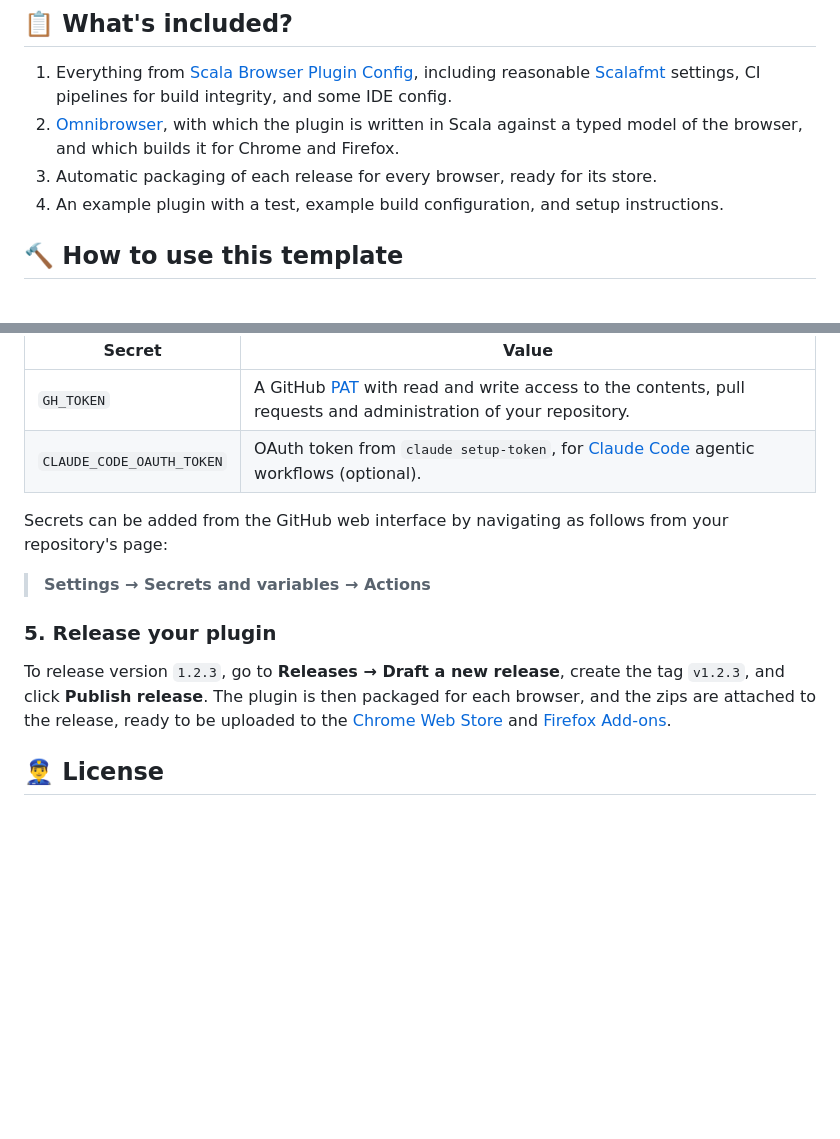
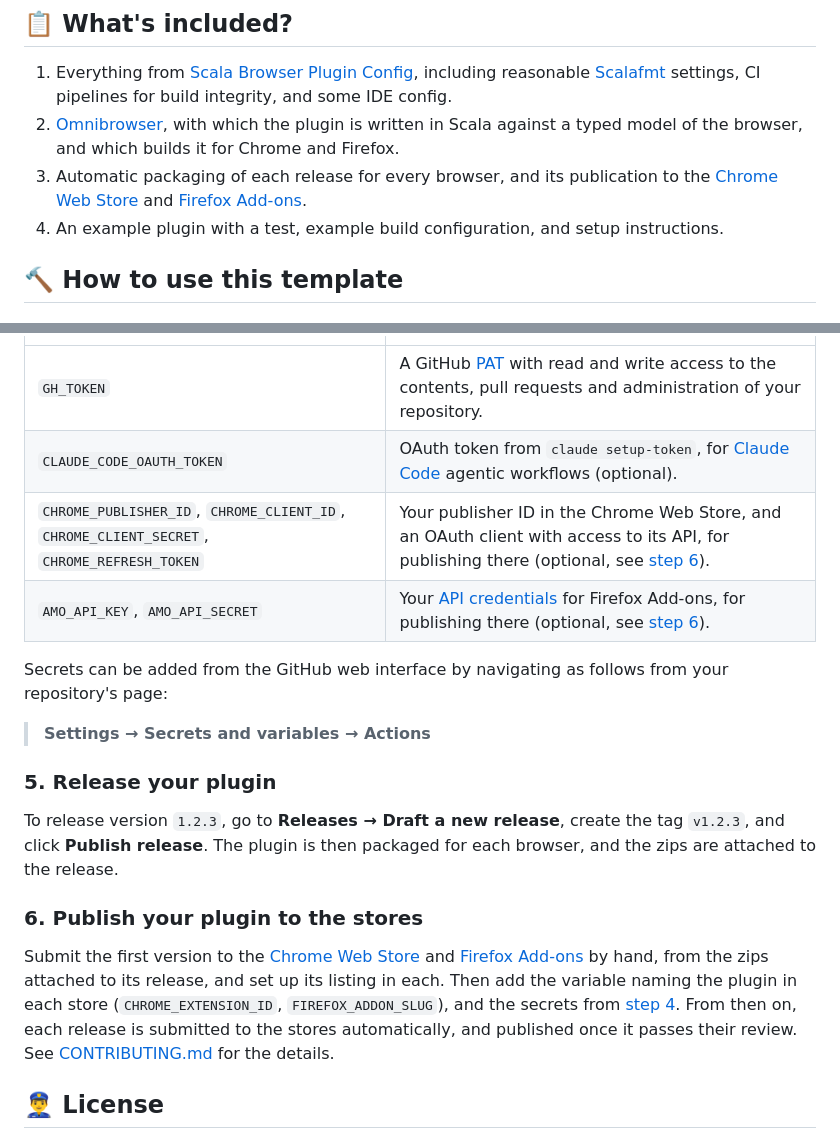
Before and after one commit to SgtSwagrid/scala-browser-plugin-template, a Markdown page: README.md, 2 parts joined by grey strips. Rendered like a GitHub page; blank space fills up the shorter version.

Commit message:
[readme] Described publishing to the Chrome Web Store and Firefox Add-ons. (#5)
## Summary

Describes, in the template's own instructions, the store publishing that
Scala Browser Plugin Config's `publish.yml` now does
(SgtSwagrid/scala-browser-plugin-config#4): once a plugin is listed in
the Chrome Web Store and on Firefox Add-ons, each release is submitted
to both automatically.

## Changes

- `README.md`, in the template's instructions above the "⬆️ Delete •
Keep ⬇️" divider only:
  - "What's included": publication to both stores.
  - Step 4: the stores' secrets in the table, as optional.
  - Step 5: no longer says the zips are for uploading by hand.
- New step 6: list the first version in each store by hand, then set
`CHROME_EXTENSION_ID` and `FIREFOX_ADDON_SLUG` and the secrets, after
which releases are submitted automatically; it links to the full steps
in `CONTRIBUTING.md`, which the config syncs here.

## Testing

- [ ] Code compiles without errors or warnings (`sbt compile`)
- [ ] Code is formatted correctly (`sbt scalafmtCheckAll`)
- [ ] All unit tests pass (`sbt test`)
- [ ] Additional unit tests added for new functionality (if applicable)

Documentation only. The workflow itself was tested as
SgtSwagrid/scala-browser-plugin-config#4 describes.

## Notes

The placeholder README below the divider, which the `/browser-plugin`
skill edits, is unchanged. Merge after the config PR, whose sync brings
the `publish.yml` and `CONTRIBUTING.md` this describes.

🤖 Generated with [Claude Code](https://claude.com/claude-code)

Co-authored-by: Claude Opus 5.5 <noreply@anthropic.com>

```diff
--- a/README.md
+++ b/README.md
@@ -13,7 +13,7 @@
 
 1. Everything from [Scala Browser Plugin Config](https://github.com/SgtSwagrid/scala-browser-plugin-config), including reasonable [Scalafmt](https://scalameta.org/scalafmt/) settings, CI pipelines for build integrity, and some IDE config.
 2. [Omnibrowser](https://github.com/SgtSwagrid/omnibrowser), with which the plugin is written in Scala against a typed model of the browser, and which builds it for Chrome and Firefox.
-3. Automatic packaging of each release for every browser, ready for its store.
+3. Automatic packaging of each release for every browser, and its publication to the [Chrome Web Store](https://chromewebstore.google.com/) and [Firefox Add-ons](https://addons.mozilla.org/).
 4. An example plugin with a test, example build configuration, and setup instructions.
 
 ## 🔨 How to use this template
@@ -50,6 +50,8 @@ Add the following secrets to your repository on GitHub, to allow the automated w
 |---------------------------|---------------------------------------------------------------------------------------------------------------------------------------------------------------------|
 | `GH_TOKEN`                | A GitHub [PAT](https://github.com/settings/personal-access-tokens) with read and write access to the contents, pull requests and administration of your repository. |
 | `CLAUDE_CODE_OAUTH_TOKEN` | OAuth token from `claude setup-token`, for [Claude Code](https://claude.com/product/claude-code) agentic workflows (optional).                                      |
+| `CHROME_PUBLISHER_ID`, `CHROME_CLIENT_ID`, `CHROME_CLIENT_SECRET`, `CHROME_REFRESH_TOKEN` | Your publisher ID in the Chrome Web Store, and an OAuth client with access to its API, for publishing there (optional, see [step 6](#6-publish-your-plugin-to-the-stores)). |
+| `AMO_API_KEY`, `AMO_API_SECRET` | Your [API credentials](https://addons.mozilla.org/developers/addon/api/key/) for Firefox Add-ons, for publishing there (optional, see [step 6](#6-publish-your-plugin-to-the-stores)). |
 
 Secrets can be added from the GitHub web interface by navigating as follows from your repository's page:
 
@@ -58,7 +60,14 @@ Secrets can be added from the GitHub web interface by navigating as follows from
 ### 5. Release your plugin
 
 To release version `1.2.3`, go to **Releases → Draft a new release**, create the tag `v1.2.3`, and click **Publish release**.
-The plugin is then packaged for each browser, and the zips are attached to the release, ready to be uploaded to the [Chrome Web Store](https://chrome.google.com/webstore/devconsole) and [Firefox Add-ons](https://addons.mozilla.org/developers/).
+The plugin is then packaged for each browser, and the zips are attached to the release.
+
+### 6. Publish your plugin to the stores
+
+Submit the first version to the [Chrome Web Store](https://chrome.google.com/webstore/devconsole) and [Firefox Add-ons](https://addons.mozilla.org/developers/) by hand, from the zips attached to its release, and set up its listing in each.
+Then add the variable naming the plugin in each store (`CHROME_EXTENSION_ID`, `FIREFOX_ADDON_SLUG`), and the secrets from [step 4](#4-add-repository-secrets).
+From then on, each release is submitted to the stores automatically, and published once it passes their review.
+See [CONTRIBUTING.md](CONTRIBUTING.md#-publishing-workflow) for the details.
 
 ## 👮‍♂️ License
 
```
